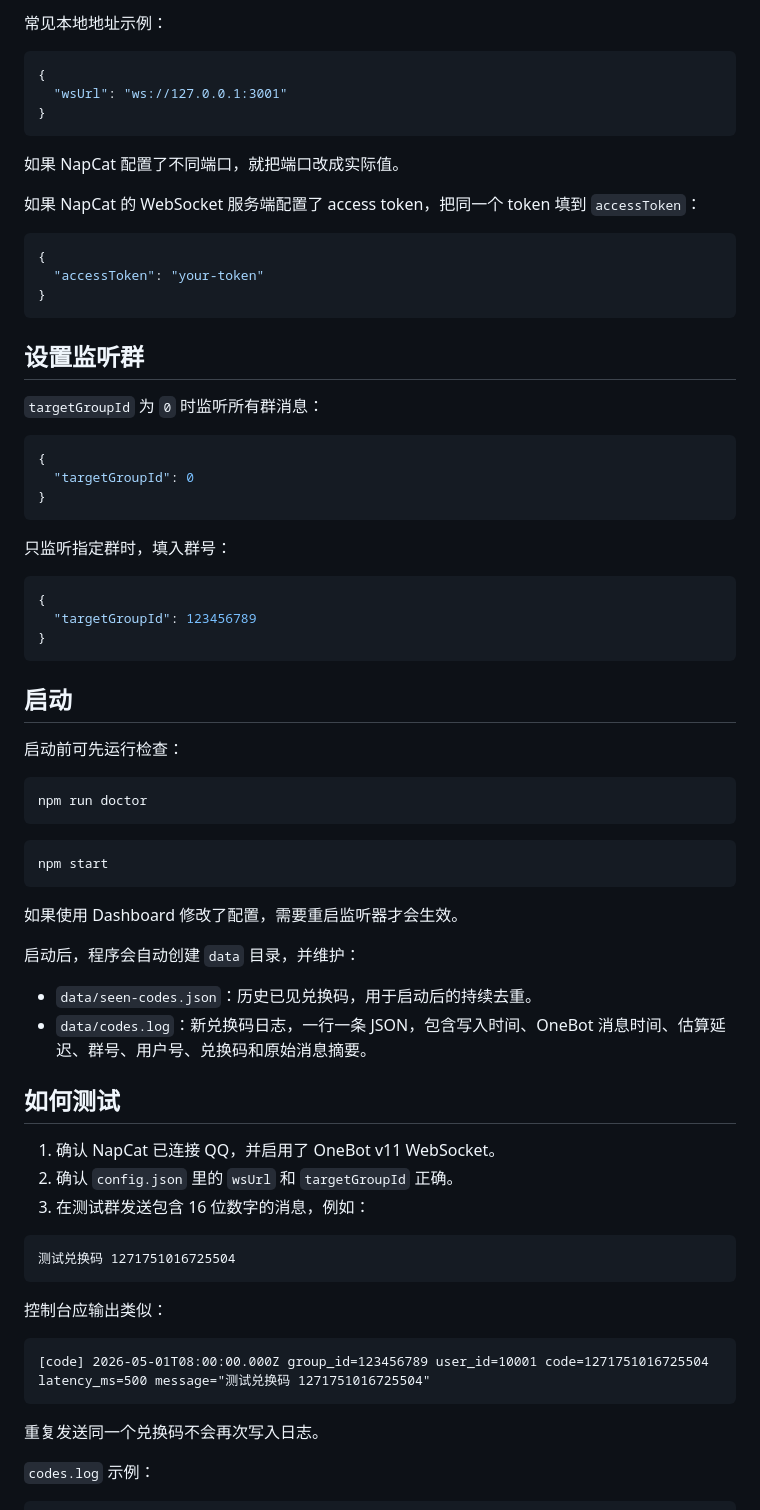
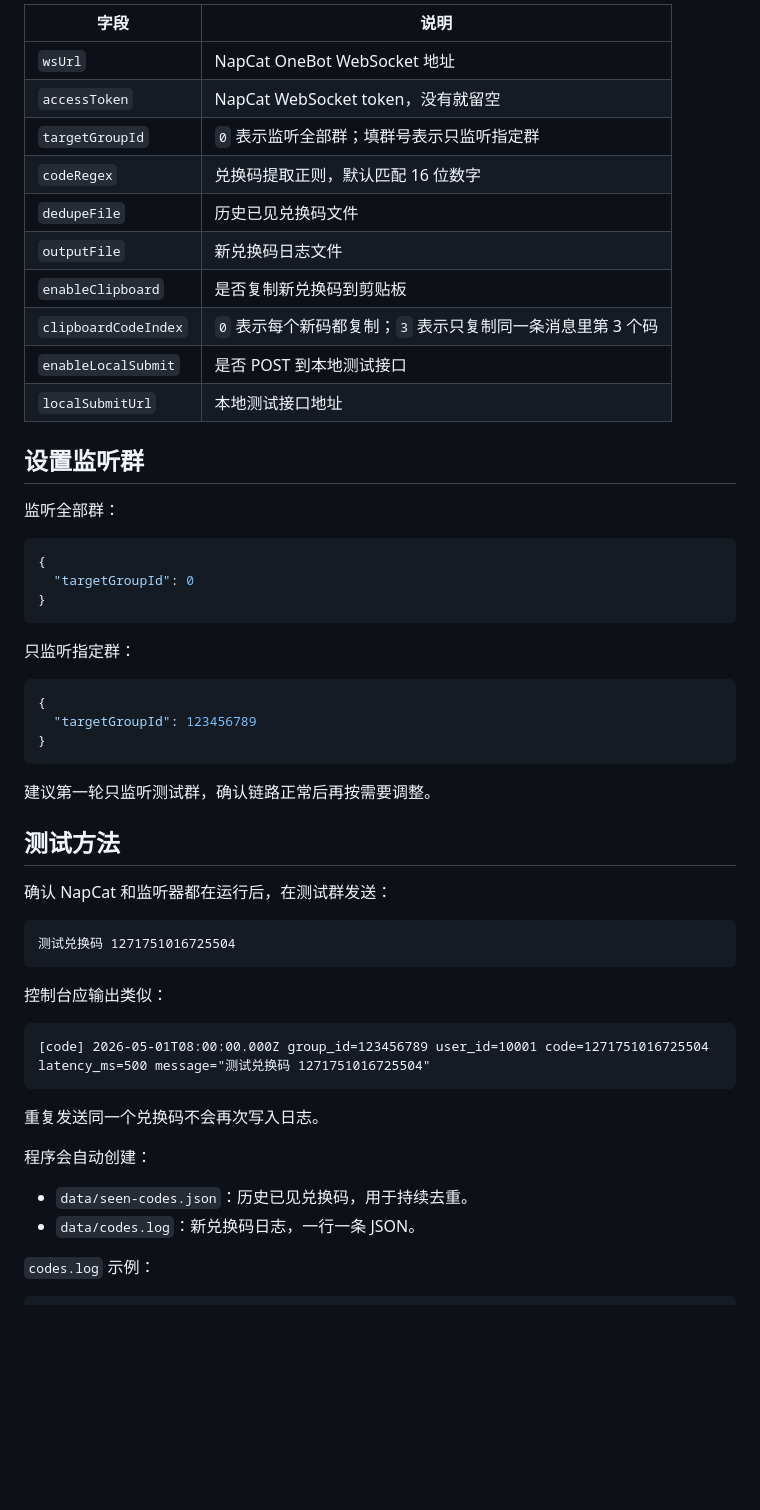
Before and after one commit to Mikusc/onebot-code-listener, a Markdown page: README.md, the part around one of its changes. GitHub-like rendering; blank space fills up the shorter version.

````diff
--- a/README.md
+++ b/README.md
@@ -108,24 +160,19 @@ token：可留空
-常见本地地址示例：
-
-```json
-{
-  "wsUrl": "ws://127.0.0.1:3001"
-}
-```
-
-如果 NapCat 配置了不同端口，就把端口改成实际值。
-
-如果 NapCat 的 WebSocket 服务端配置了 access token，把同一个 token 填到 `accessToken`：
-
-```json
-{
-  "accessToken": "your-token"
-}
-```
+| 字段 | 说明 |
+| --- | --- |
+| `wsUrl` | NapCat OneBot WebSocket 地址 |
+| `accessToken` | NapCat WebSocket token，没有就留空 |
+| `targetGroupId` | `0` 表示监听全部群；填群号表示只监听指定群 |
+| `codeRegex` | 兑换码提取正则，默认匹配 16 位数字 |
+| `dedupeFile` | 历史已见兑换码文件 |
+| `outputFile` | 新兑换码日志文件 |
+| `enableClipboard` | 是否复制新兑换码到剪贴板 |
+| `clipboardCodeIndex` | `0` 表示每个新码都复制；`3` 表示只复制同一条消息里第 3 个码 |
+| `enableLocalSubmit` | 是否 POST 到本地测试接口 |
+| `localSubmitUrl` | 本地测试接口地址 |
 
 ## 设置监听群
 
-`targetGroupId` 为 `0` 时监听所有群消息：
+监听全部群：
 
 ```json
 {
@@ -133,7 +180,7 @@ token：可留空
 }
 ```
 
-只监听指定群时，填入群号：
+只监听指定群：
 
 ```json
 {
@@ -141,30 +188,11 @@ token：可留空
 }
 ```
 
-## 启动
+建议第一轮只监听测试群，确认链路正常后再按需要调整。
 
-启动前可先运行检查：
+## 测试方法
 
-```bash
-npm run doctor
-```
-
-```bash
-npm start
-```
-
-如果使用 Dashboard 修改了配置，需要重启监听器才会生效。
-
-启动后，程序会自动创建 `data` 目录，并维护：
-
-- `data/seen-codes.json`：历史已见兑换码，用于启动后的持续去重。
-- `data/codes.log`：新兑换码日志，一行一条 JSON，包含写入时间、OneBot 消息时间、估算延迟、群号、用户号、兑换码和原始消息摘要。
-
-## 如何测试
-
-1. 确认 NapCat 已连接 QQ，并启用了 OneBot v11 WebSocket。
-2. 确认 `config.json` 里的 `wsUrl` 和 `targetGroupId` 正确。
-3. 在测试群发送包含 16 位数字的消息，例如：
+确认 NapCat 和监听器都在运行后，在测试群发送：
 
 ```text
 测试兑换码 1271751016725504
@@ -177,6 +205,11 @@ npm start
 ```
 
 重复发送同一个兑换码不会再次写入日志。
+
+程序会自动创建：
+
+- `data/seen-codes.json`：历史已见兑换码，用于持续去重。
+- `data/codes.log`：新兑换码日志，一行一条 JSON。
 
 `codes.log` 示例：
 
````
Also changed, not shown: other parts of README.md (+154 -67 lines).
